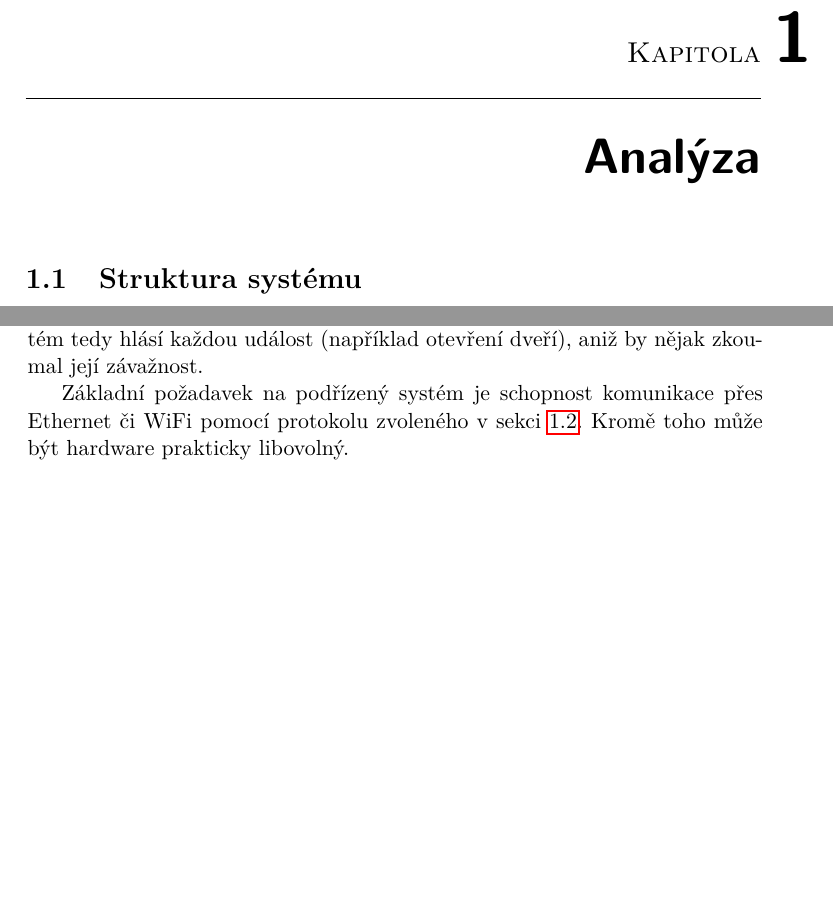
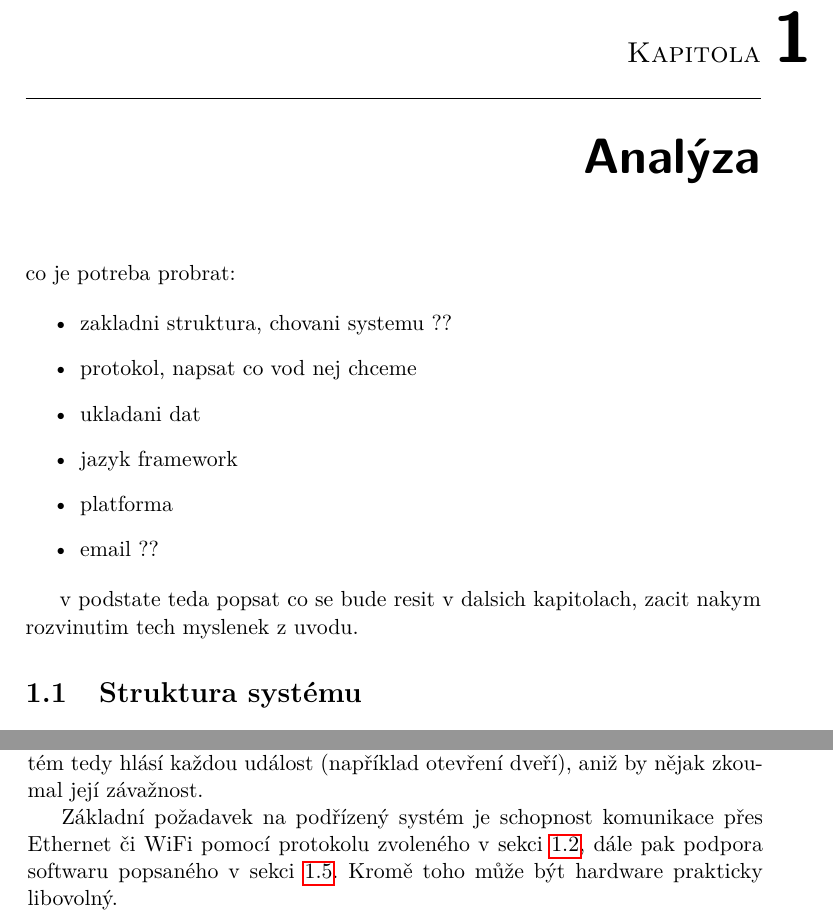
Before and after one commit to ggljzr/mi-dip, a LaTeX thesis (DP_Cervenka_Ondrej_2018.tex, which reads chapters/analyza.tex): two parts of pages 19 and 20 of 55, joined at a grey line, cut so that both start at the same text, the shorter picture padded with empty space. Compiled offline with pdfLaTeX.

Commit message:
some rudimentary notes about analysis intro

```diff
--- a/chapters/analyza.tex
+++ b/chapters/analyza.tex
@@ -1,5 +1,18 @@
 \chapter{Analýza}
 \label{sec:an}
+
+co je potreba probrat:
+
+\begin{itemize}
+    \item zakladni struktura, chovani systemu ??
+    \item protokol, napsat co vod nej chceme
+    \item ukladani dat
+    \item jazyk framework
+    \item platforma
+    \item email ??
+\end{itemize}
+
+v~podstate teda popsat co se bude resit v~dalsich kapitolach, zacit nakym rozvinutim tech myslenek z~uvodu.
 
 \section{Struktura systému}
 \label{sec:an_struct}
@@ -33,7 +46,7 @@ V~případě překročení mezních hodnot se zařízení okamžitě hlásí nad
 
 Vyhodnocení události je provedeno nadřazeným systémem. Podřízený systém tedy hlásí každou událost (například otevření dveří), aniž by nějak zkoumal její závažnost.
 
-Základní požadavek na podřízený systém je schopnost komunikace přes Ethernet či WiFi pomocí protokolu zvoleného v~sekci \ref{sec:an_protocol}. Kromě toho může být hardware prakticky libovolný.
+Základní požadavek na podřízený systém je schopnost komunikace přes Ethernet či WiFi pomocí protokolu zvoleného v~sekci \ref{sec:an_protocol}, dále pak podpora softwaru popsaného v~sekci \ref{sec:an_plat}. Kromě toho může být hardware prakticky libovolný.
 
 \section{Výběr komunikačního protokolu}
 \label{sec:an_protocol}
```
